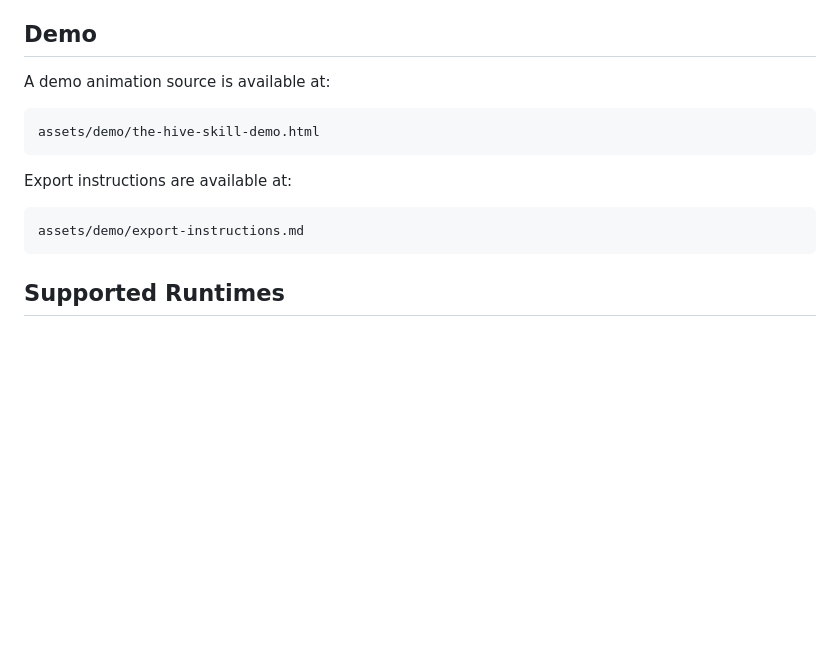
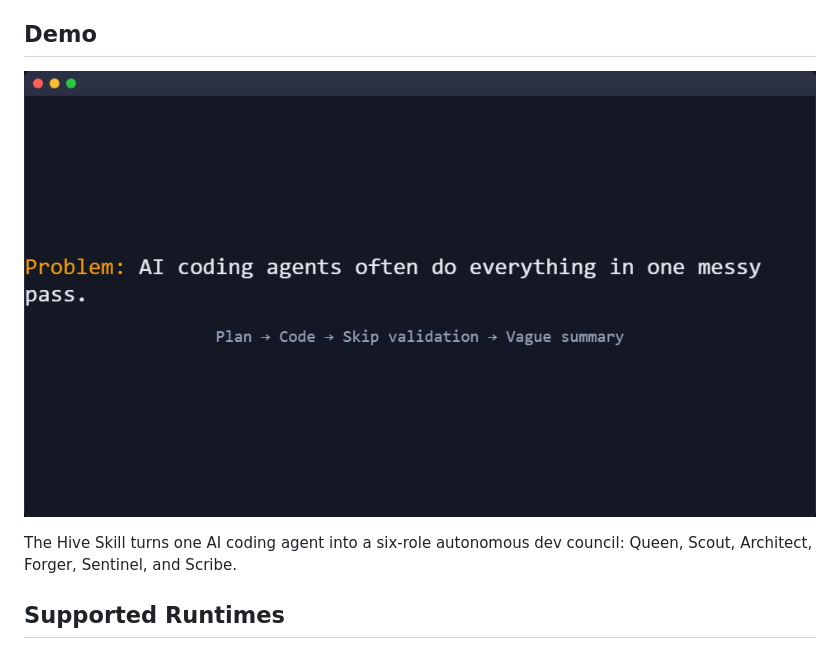
Before and after one commit to yuzuruu29/the-hive-skill, a Markdown page: README.md, the part around the change. GitHub-like rendering; pictures changed too: assets/demo/the-hive-skill-demo.gif (added); blank space fills up the shorter version.

Commit message:
docs: add promotional demo GIF and MP4 assets

````diff
--- a/README.md
+++ b/README.md
@@ -8,17 +8,9 @@ v0.1.0 provides role-simulated orchestration inside compatible agentic coding to
 
 ## Demo
 
-A demo animation source is available at:
+![The Hive Skill demo](assets/demo/the-hive-skill-demo.gif)
 
-```text
-assets/demo/the-hive-skill-demo.html
-```
-
-Export instructions are available at:
-
-```text
-assets/demo/export-instructions.md
-```
+The Hive Skill turns one AI coding agent into a six-role autonomous dev council: Queen, Scout, Architect, Forger, Sentinel, and Scribe.
 
 ## Supported Runtimes
 - OpenCode / OpenCode Go
````
Also changed, not shown: 1 other file.
